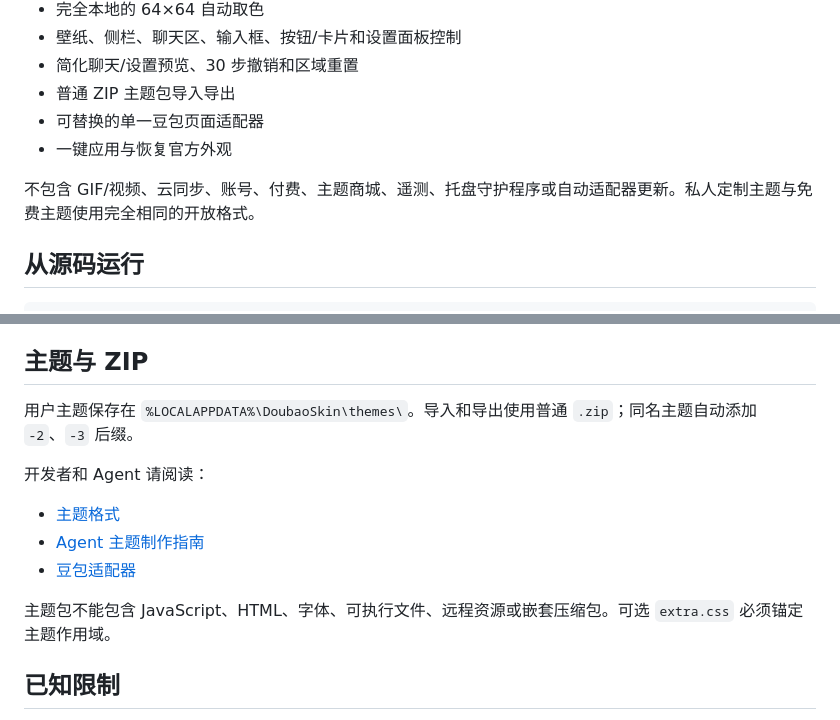
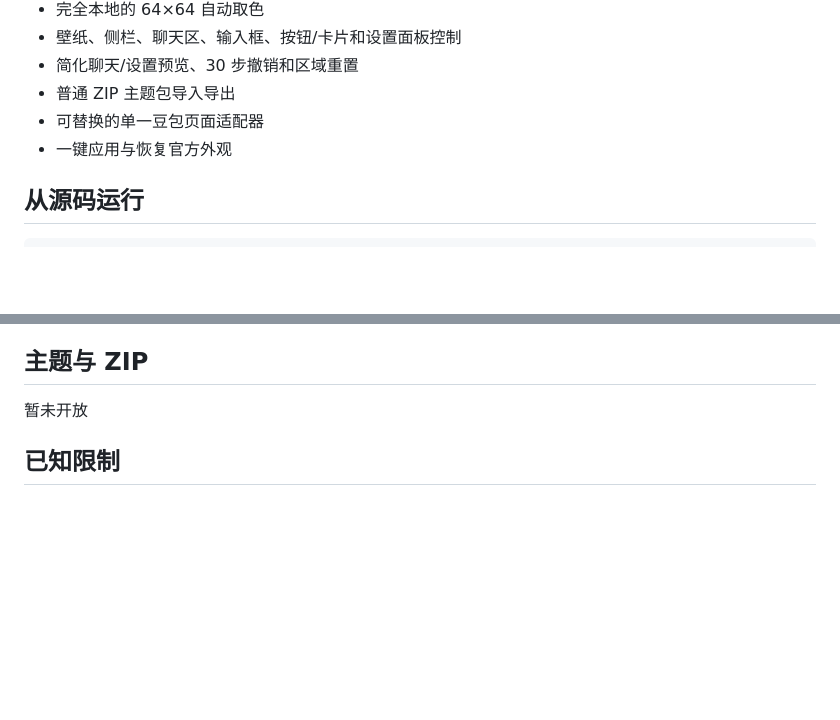
Before and after one commit to whitakernathanael-oss/xiaodoubao, a Markdown page: README.md, 2 parts joined by grey strips. Rendered like a GitHub page; blank space fills up the shorter version.

Commit message:
更新项目简介

```diff
--- a/README.md
+++ b/README.md
@@ -23,8 +23,6 @@
 - 普通 ZIP 主题包导入导出
 - 可替换的单一豆包页面适配器
 - 一键应用与恢复官方外观
-
-不包含 GIF/视频、云同步、账号、付费、主题商城、遥测、托盘守护程序或自动适配器更新。私人定制主题与免费主题使用完全相同的开放格式。
 
 ## 从源码运行
 
@@ -63,15 +61,7 @@ npm run make
 
 ## 主题与 ZIP
 
-用户主题保存在 `%LOCALAPPDATA%\DoubaoSkin\themes\`。导入和导出使用普通 `.zip`；同名主题自动添加 `-2`、`-3` 后缀。
-
-开发者和 Agent 请阅读：
-
-- [主题格式](docs/theme-format.md)
-- [Agent 主题制作指南](docs/agent-theme-guide.md)
-- [豆包适配器](docs/doubao-adapter.md)
-
-主题包不能包含 JavaScript、HTML、字体、可执行文件、远程资源或嵌套压缩包。可选 `extra.css` 必须锚定主题作用域。
+暂未开放
 
 ## 已知限制
 
```
